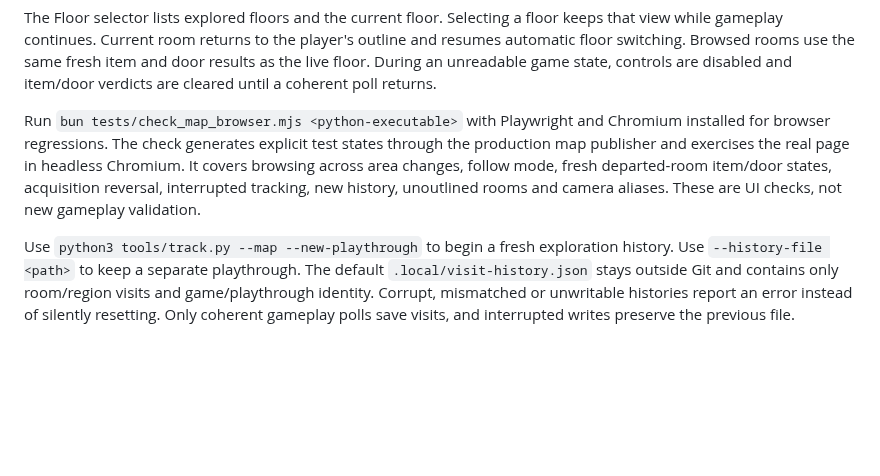
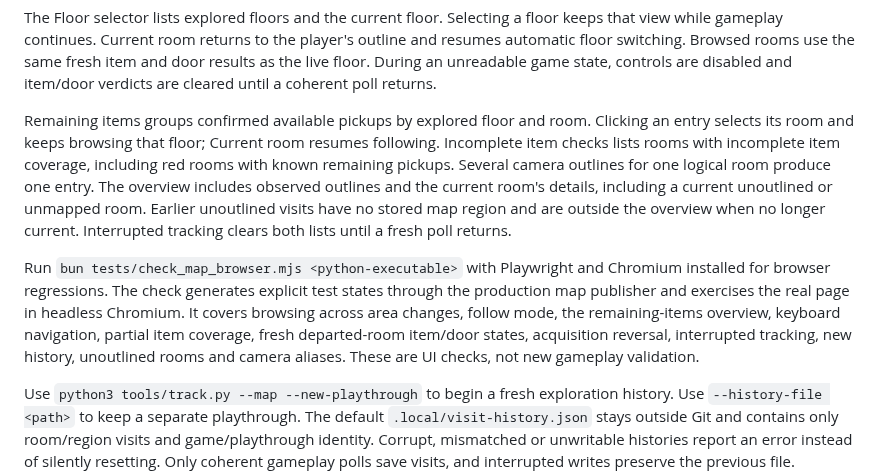
Before and after one commit to Adamekka/re-map, a Markdown page: docs/testing.md, the part around the change. Drawn GitHub-style; blank space fills up the shorter version.

```diff
--- a/docs/testing.md
+++ b/docs/testing.md
@@ -20,7 +20,9 @@ The tracker automatically switches among eleven floor plans across the Mansion,
 
 The Floor selector lists explored floors and the current floor. Selecting a floor keeps that view while gameplay continues. Current room returns to the player's outline and resumes automatic floor switching. Browsed rooms use the same fresh item and door results as the live floor. During an unreadable game state, controls are disabled and item/door verdicts are cleared until a coherent poll returns.
 
-Run `bun tests/check_map_browser.mjs <python-executable>` with Playwright and Chromium installed for browser regressions. The check generates explicit test states through the production map publisher and exercises the real page in headless Chromium. It covers browsing across area changes, follow mode, fresh departed-room item/door states, acquisition reversal, interrupted tracking, new history, unoutlined rooms and camera aliases. These are UI checks, not new gameplay validation.
+Remaining items groups confirmed available pickups by explored floor and room. Clicking an entry selects its room and keeps browsing that floor; Current room resumes following. Incomplete item checks lists rooms with incomplete item coverage, including red rooms with known remaining pickups. Several camera outlines for one logical room produce one entry. The overview includes observed outlines and the current room's details, including a current unoutlined or unmapped room. Earlier unoutlined visits have no stored map region and are outside the overview when no longer current. Interrupted tracking clears both lists until a fresh poll returns.
+
+Run `bun tests/check_map_browser.mjs <python-executable>` with Playwright and Chromium installed for browser regressions. The check generates explicit test states through the production map publisher and exercises the real page in headless Chromium. It covers browsing across area changes, follow mode, the remaining-items overview, keyboard navigation, partial item coverage, fresh departed-room item/door states, acquisition reversal, interrupted tracking, new history, unoutlined rooms and camera aliases. These are UI checks, not new gameplay validation.
 
 Use `python3 tools/track.py --map --new-playthrough` to begin a fresh exploration history. Use `--history-file <path>` to keep a separate playthrough. The default `.local/visit-history.json` stays outside Git and contains only room/region visits and game/playthrough identity. Corrupt, mismatched or unwritable histories report an error instead of silently resetting. Only coherent gameplay polls save visits, and interrupted writes preserve the previous file.
 
```
Also changed, not shown: AGENTS.md (+1 -0 lines), README.md (+2 -0 lines), docs/images/map.jpg, 3 other files.
